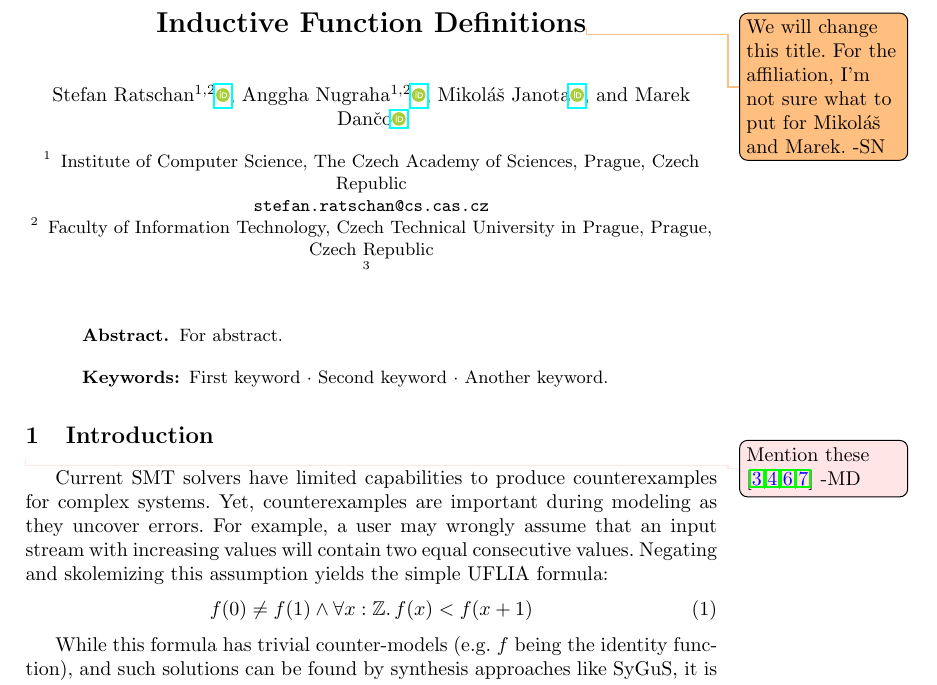
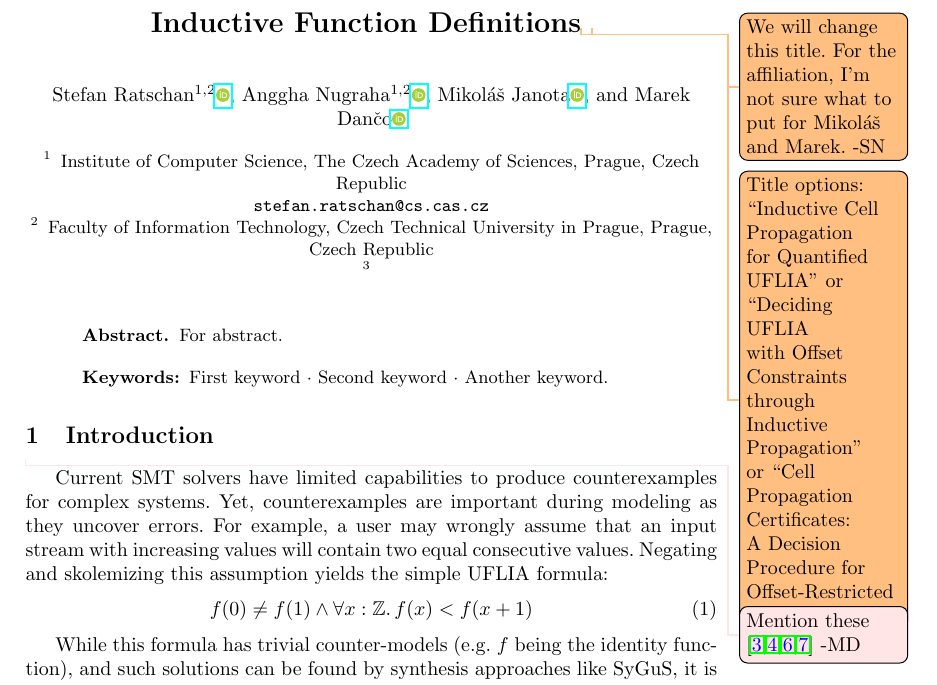
Before and after one commit to MarekDanco/f-definitions, a LaTeX paper (IJCAR/paper.tex): part of page 1 of 19, cut so that both start at the same text. Compiled offline with pdfLaTeX.

Commit message:
Some title options + minors

```diff
--- a/IJCAR/paper.tex
+++ b/IJCAR/paper.tex
@@ -57,8 +57,9 @@
 \newcommand{\todoSN}[1]{\todo[color=orange!50]{#1 -SN}}
 
 \title{%
-    Inductive Function Definitions\todoSN{We will change this title. For the affiliation, I'm not sure what to put for Mikoláš and Marek.}
-}
+    Inductive Function Definitions\todoSN{We will change this title. For the affiliation, I'm not sure what to put for Mikoláš and Marek.} \todoSN{Title options: ``Inductive Cell Propagation for Quantified UFLIA" or ``Deciding UFLIA with Offset Constraints through Inductive Propagation" or ``Cell Propagation Certificates: A Decision Procedure for Offset-Restricted UFLIA"}
+    }
+
 % \author{Stefan Ratschan \and Anggha Nugraha \and Mikoláš Janota \and Marek Dančo}
 \author{Stefan Ratschan\inst{1,2}\orcidlink{0000-0003-1710-1513} \and
 Anggha Nugraha\inst{1,2}\orcidlink{0000-0002-7139-4487} \and
```
Also changed, not shown: IJCAR/paper.tex (6 more changed lines).
